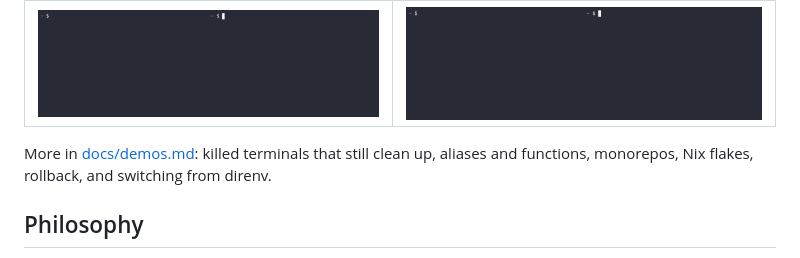
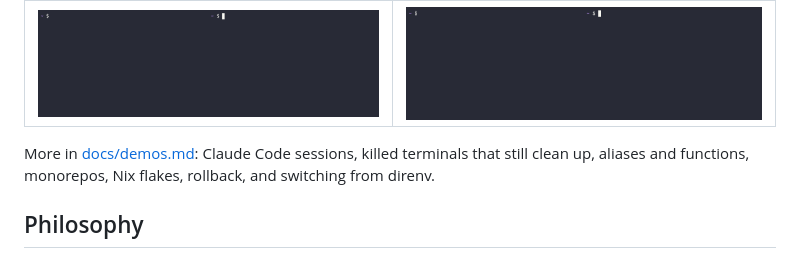
Before and after one commit to skogsbrus/foldl, a Markdown page: README.md, the part around the change. Drawn GitHub-style.

```diff
--- a/README.md
+++ b/README.md
@@ -10,9 +10,9 @@ daemon.
 |---|---|
 | ![two shells enter a folder: the first starts a web server, the second joins it; the server stops when the last shell leaves](docs/demos/shared.gif) | ![two worktrees of one repo each start their own web server on their own port, serving their own branch](docs/demos/worktrees.gif) |
 
-More in [docs/demos.md](docs/demos.md): killed terminals that still clean
-up, aliases and functions, monorepos, Nix flakes, rollback, and switching
-from direnv.
+More in [docs/demos.md](docs/demos.md): Claude Code sessions, killed
+terminals that still clean up, aliases and functions, monorepos, Nix flakes,
+rollback, and switching from direnv.
 
 ## Philosophy
 
```
Also changed, not shown: docs/demos.md (+12 -0 lines), docs/demos/claude.gif (added), 1 other file.
